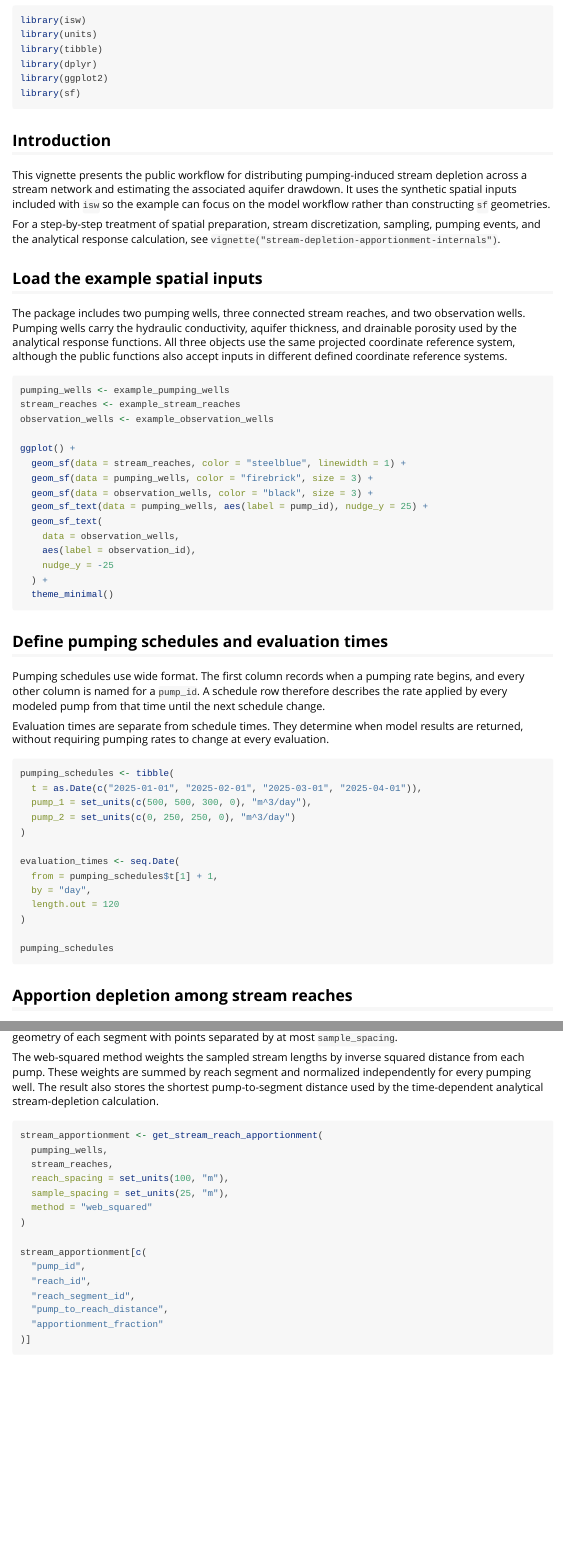
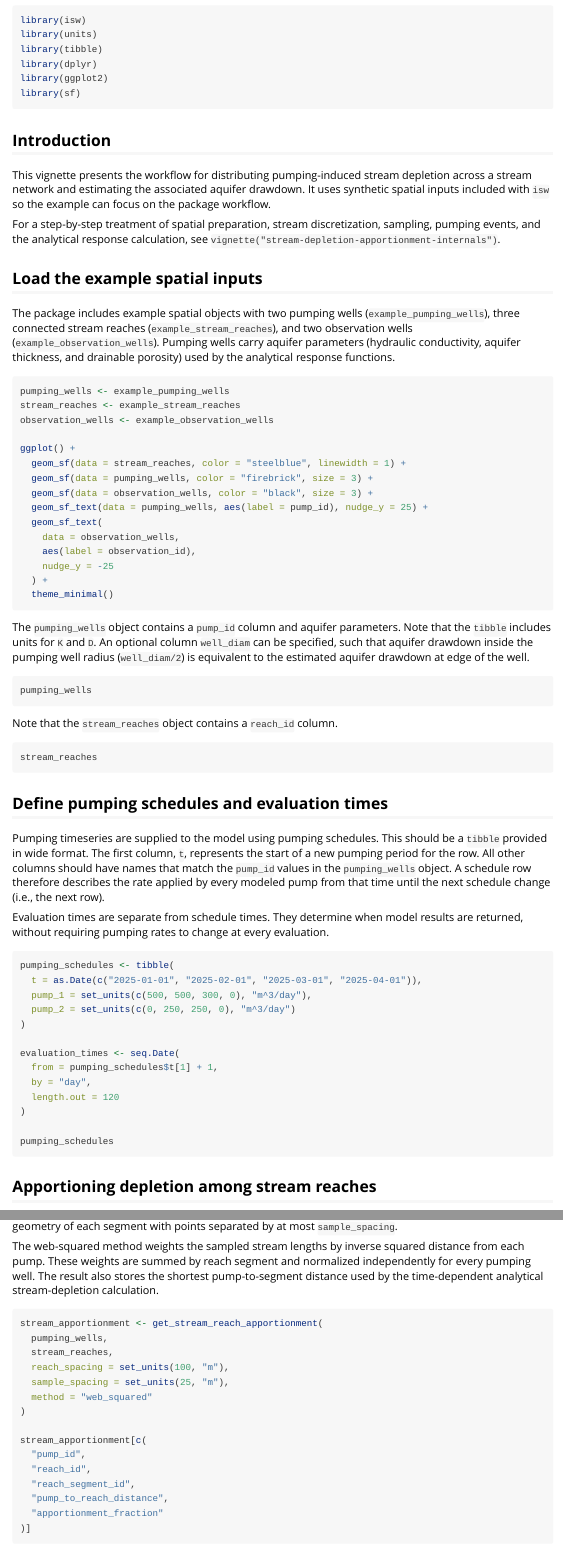
Before and after one commit to gopalpenny/isw, an R Markdown document (vignettes/stream-depletion-apportionment.Rmd): the page in a window 1100 px wide, from 70 px down, and a second part further down, joined at a grey line. Rendered offline with R 4.5, knitr and Pandoc, with nearby package versions; the code chunks are not run, so their results and figures are left out.

Commit message:
Update stream depletion apportionment vignette

````diff
--- a/vignettes/stream-depletion-apportionment.Rmd
+++ b/vignettes/stream-depletion-apportionment.Rmd
@@ -29,11 +29,10 @@ library(sf)
 
 ## Introduction
 
-This vignette presents the public workflow for distributing pumping-induced
+This vignette presents the workflow for distributing pumping-induced
 stream depletion across a stream network and estimating the associated
-aquifer drawdown. It uses the synthetic spatial inputs included with `isw` so
-the example can focus on the model workflow rather than constructing `sf`
-geometries.
+aquifer drawdown. It uses synthetic spatial inputs included with `isw` so
+the example can focus on the package workflow.
 
 For a step-by-step treatment of spatial preparation, stream discretization,
 sampling, pumping events, and the analytical response calculation, see
@@ -41,12 +40,9 @@ sampling, pumping events, and the analytical response calculation, see
 
 ## Load the example spatial inputs
 
-The package includes two pumping wells, three connected stream reaches, and
-two observation wells. Pumping wells carry the hydraulic conductivity,
-aquifer thickness, and drainable porosity used by the analytical response
-functions. All three objects use the same projected coordinate reference
-system, although the public functions also accept inputs in different defined
-coordinate reference systems.
+The package includes example spatial objects with two pumping wells (`example_pumping_wells`), three connected stream reaches (`example_stream_reaches`), and two observation wells (`example_observation_wells`). Pumping wells carry aquifer parameters (hydraulic conductivity,
+aquifer thickness, and drainable porosity) used by the analytical response
+functions.
 
 ```{r spatial-inputs}
 pumping_wells <- example_pumping_wells
@@ -66,12 +62,23 @@ ggplot() +
   theme_minimal()
 ```
 
+The `pumping_wells` object contains a `pump_id` column and aquifer parameters. Note that the `tibble` includes units for `K` and `D`. An optional column `well_diam` can be specified, such that aquifer drawdown inside the pumping well radius (`well_diam/2`) is equivalent to the estimated aquifer drawdown at edge of the well.
+
+```{r}
+pumping_wells
+```
+
+Note that the `stream_reaches` object contains a `reach_id` column.
+
+```{r}
+stream_reaches
+```
+
 ## Define pumping schedules and evaluation times
 
-Pumping schedules use wide format. The first column records when a pumping
-rate begins, and every other column is named for a `pump_id`. A schedule row
+Pumping timeseries are supplied to the model using pumping schedules. This should be a `tibble`  provided in wide format. The first column, `t`, represents the start of a new pumping period for the row. All other columns should have names that match the `pump_id` values in the `pumping_wells` object. A schedule row
 therefore describes the rate applied by every modeled pump from that time
-until the next schedule change.
+until the next schedule change (i.e., the next row).
 
 Evaluation times are separate from schedule times. They determine when model
 results are returned, without requiring pumping rates to change at every
@@ -93,5 +100,5 @@ evaluation_times <- seq.Date(
 pumping_schedules
 ```
 
-## Apportion depletion among stream reaches
+## Apportioning depletion among stream reaches
 
````
Also changed, not shown: vignettes/stream-depletion-apportionment.Rmd (1 more changed lines).
